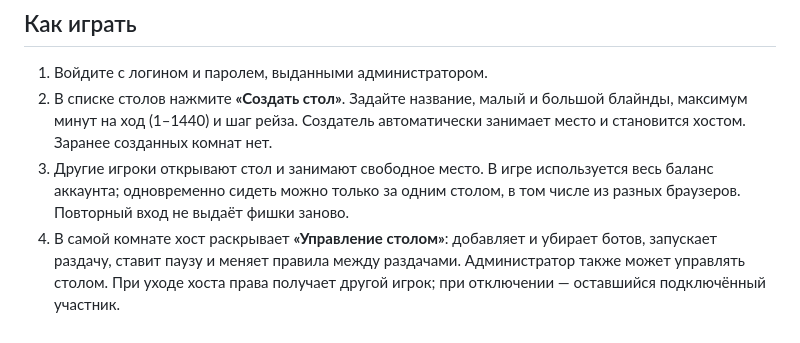
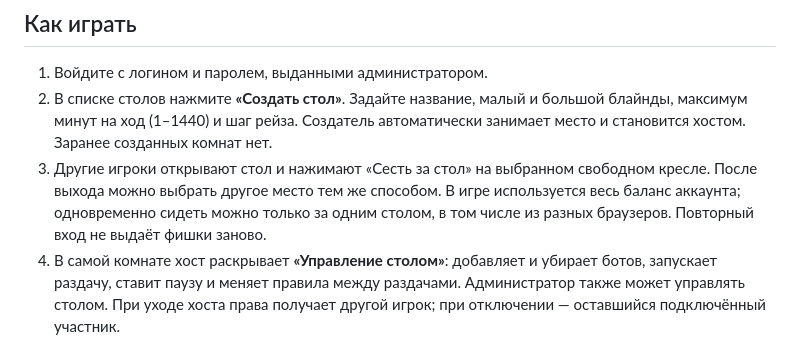
Before and after one commit to anton418788/office-poker, a Markdown page: README.md, the part around the change. GitHub-like rendering.

```diff
--- a/README.md
+++ b/README.md
@@ -38,7 +38,7 @@ HOST=0.0.0.0 npm start
 
 1. Войдите с логином и паролем, выданными администратором.
 2. В списке столов нажмите **«Создать стол»**. Задайте название, малый и большой блайнды, максимум минут на ход (1–1440) и шаг рейза. Создатель автоматически занимает место и становится хостом. Заранее созданных комнат нет.
-3. Другие игроки открывают стол и занимают свободное место. В игре используется весь баланс аккаунта; одновременно сидеть можно только за одним столом, в том числе из разных браузеров. Повторный вход не выдаёт фишки заново.
+3. Другие игроки открывают стол и нажимают «Сесть за стол» на выбранном свободном кресле. После выхода можно выбрать другое место тем же способом. В игре используется весь баланс аккаунта; одновременно сидеть можно только за одним столом, в том числе из разных браузеров. Повторный вход не выдаёт фишки заново.
 4. В самой комнате хост раскрывает **«Управление столом»**: добавляет и убирает ботов, запускает раздачу, ставит паузу и меняет правила между раздачами. Администратор также может управлять столом. При уходе хоста права получает другой игрок; при отключении — оставшийся подключённый участник.
 5. В нижней панели доступны фолд, чек, колл, рейз и олл-ин. Рейз задаётся как **общая ставка текущего круга**, а не добавляемое количество. Ползунок и быстрые варианты учитывают шаг стола и минимальный легальный рейз. Олл-ин разрешён любым остатком, включая сумму, не кратную шагу. Шаг проверяется и сервером, включая ходы ботов.
 6. После тайм-аута сервер делает чек, если доплачивать не нужно, иначе фолд. При олл-ине поддерживаются основной и побочные банки и ничьи.
```
Also changed, not shown: docs/seat-choice-preview.png (added), 2 other files.
